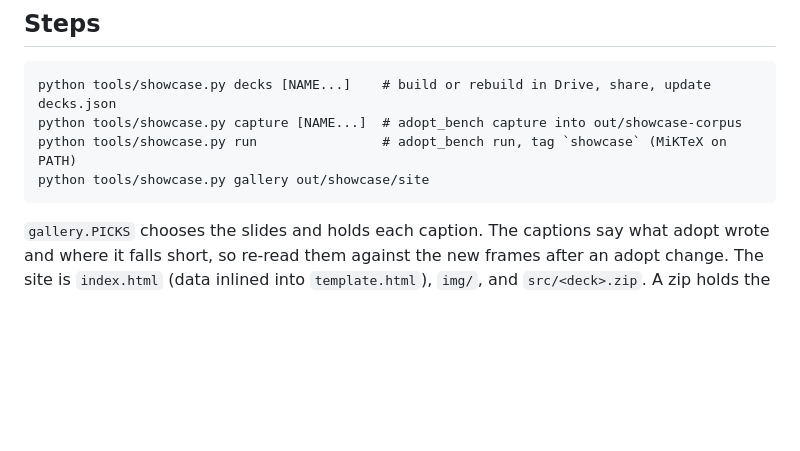
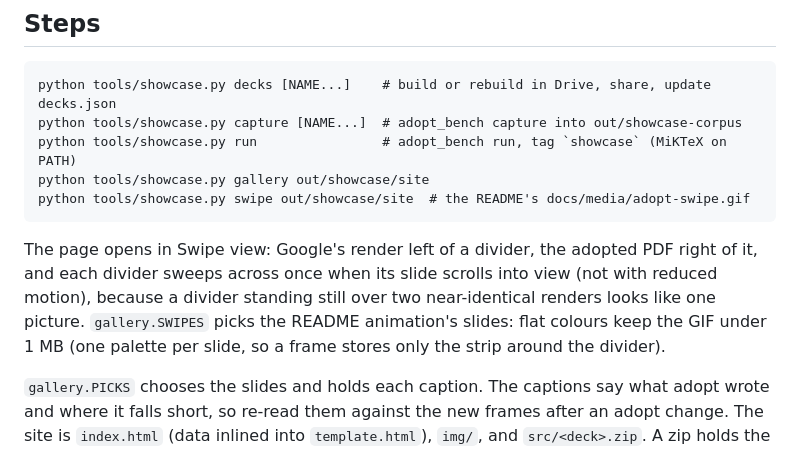
Before and after one commit to borithefirst/beamer2slides, a Markdown page: docs/showcase.md, the part around the change. Drawn GitHub-style; blank space fills up the shorter version.

````diff
--- a/docs/showcase.md
+++ b/docs/showcase.md
@@ -33,7 +33,14 @@ python tools/showcase.py decks [NAME...]    # build or rebuild in Drive, share,
 python tools/showcase.py capture [NAME...]  # adopt_bench capture into out/showcase-corpus
 python tools/showcase.py run                # adopt_bench run, tag `showcase` (MiKTeX on PATH)
 python tools/showcase.py gallery out/showcase/site
+python tools/showcase.py swipe out/showcase/site  # the README's docs/media/adopt-swipe.gif
 ```
+
+The page opens in Swipe view: Google's render left of a divider, the adopted PDF right of it, and
+each divider sweeps across once when its slide scrolls into view (not with reduced motion), because
+a divider standing still over two near-identical renders looks like one picture.
+`gallery.SWIPES` picks the README animation's slides: flat colours keep the GIF under 1 MB (one
+palette per slide, so a frame stores only the strip around the divider).
 
 `gallery.PICKS` chooses the slides and holds each caption. The captions say what adopt wrote and
 where it falls short, so re-read them against the new frames after an adopt change. The site is
````
Also changed, not shown: README.md (+40 -5 lines), docs/media/adopt-swipe.gif (added), 3 other files.
